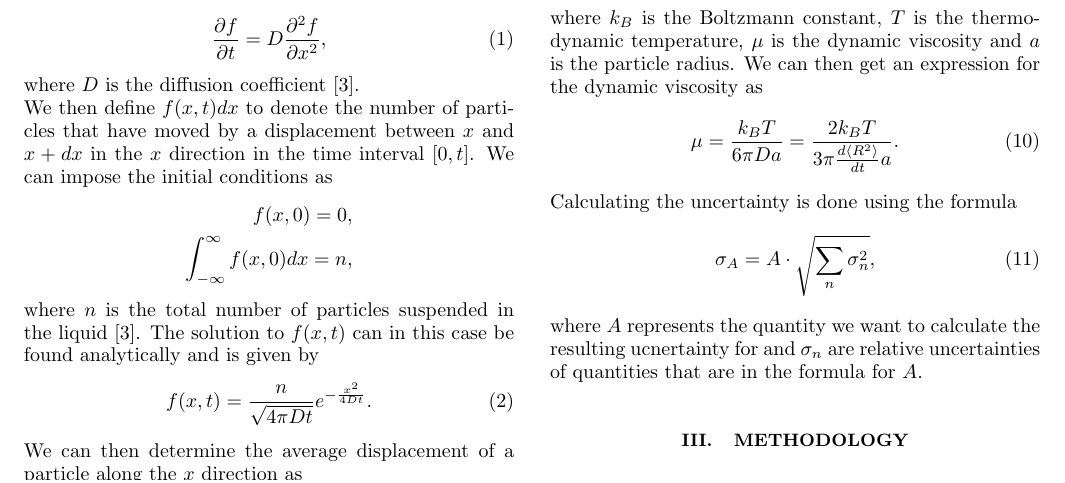
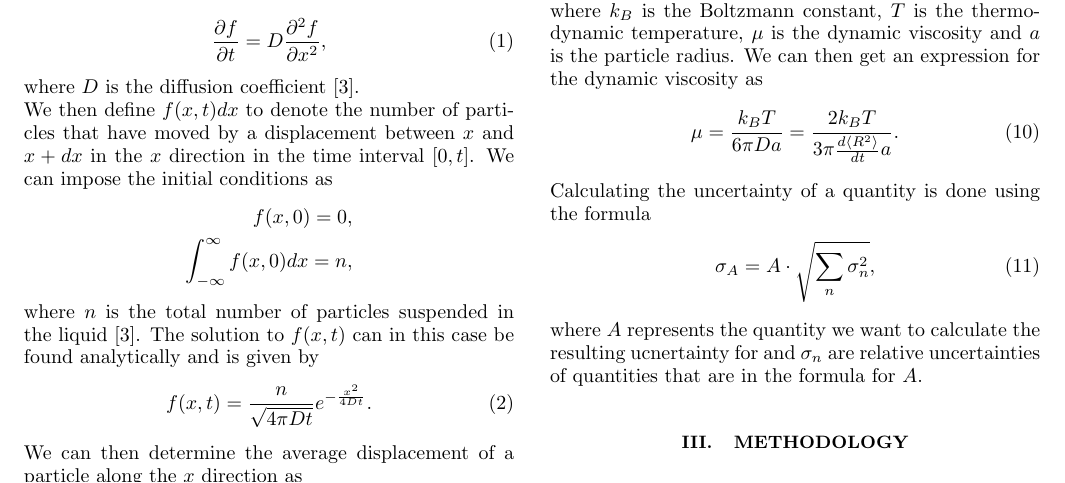
Before and after one commit to HiperLoop/LAB, a LaTeX paper (text/latex/article.tex): part of page 1 of 3, cut so that both start at the same text. Compiled offline with pdfLaTeX.

Commit message:
uncertainty

```diff
--- a/text/latex/article.tex
+++ b/text/latex/article.tex
@@ -149,7 +149,7 @@ Utrecht University}
     \begin{equation}
         \mu = \frac{k_BT}{6\pi Da} = \frac{2k_BT}{3\pi \frac{d\braket{R^2}}{dt} a}. \label{viscosity}
     \end{equation}
-    Calculating the uncertainty is done using the formula
+    Calculating the uncertainty of a quantity is done using the formula
     \begin{equation}
         \sigma_A = A \cdot \sqrt{\sum_n \sigma_n^2}, \label{uncertainty}
     \end{equation}
```
